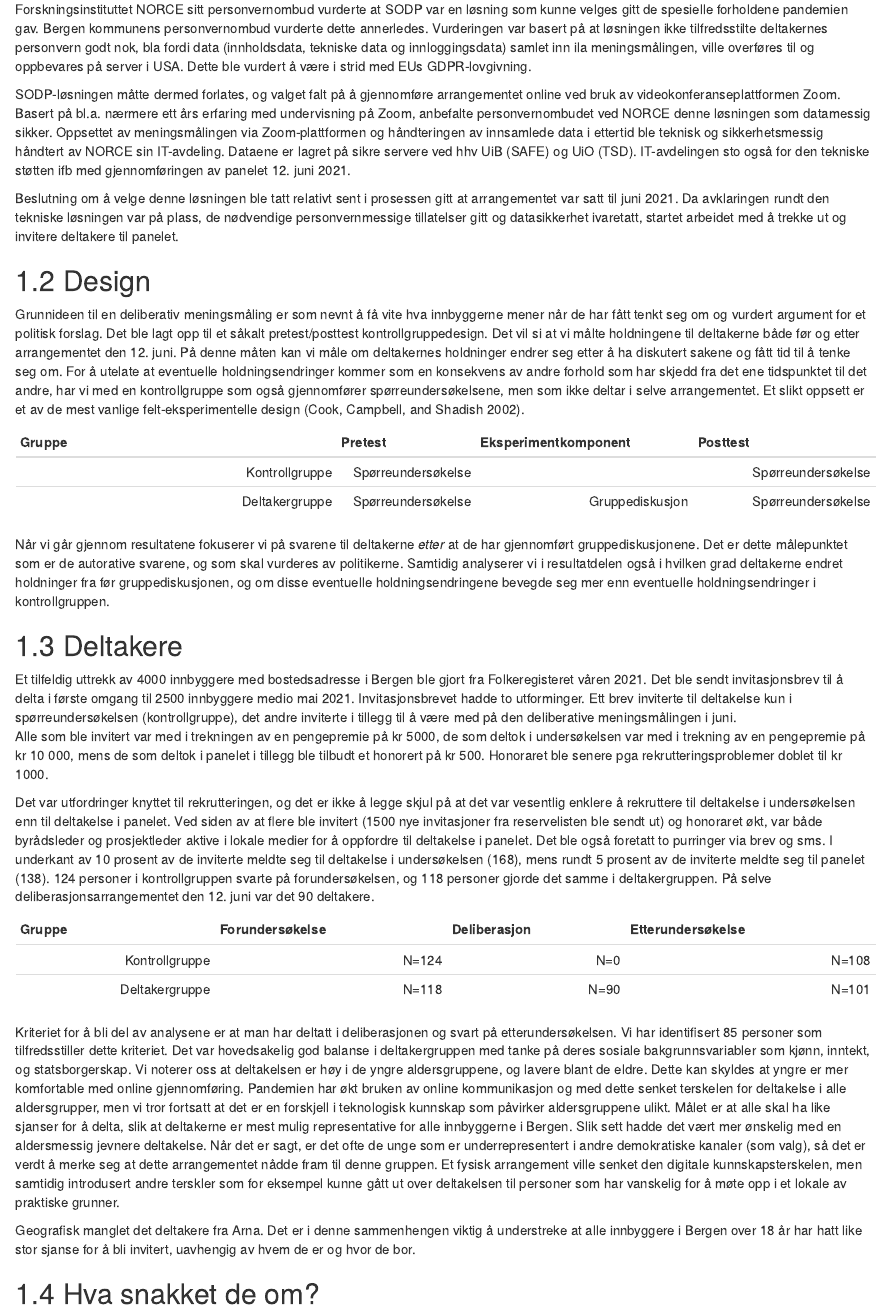
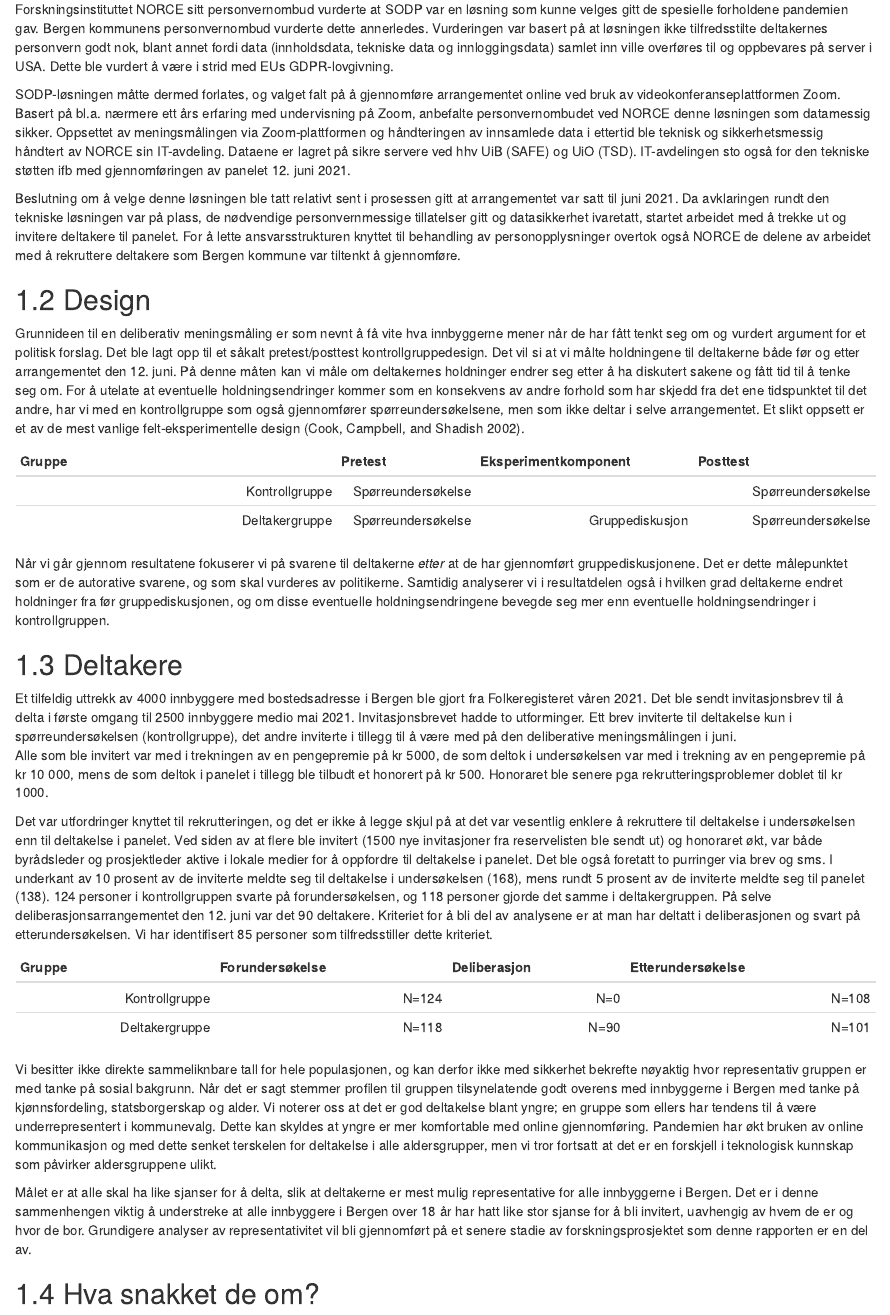
Before and after one commit to SveinungA/deliberativ-meningsm-ling-bergen, an R Markdown document (03-gjennomfoering.Rmd): the page in a window 1100 px wide, from 410 px down. Rendered offline with R 4.5, knitr and Pandoc, with nearby package versions; the code chunks are not run, so their results and figures are left out; drawn as R Markdown's standard HTML page in place of the format the file asks for.

Commit message:
Representativitet

````diff
--- a/03-gjennomfoering.Rmd
+++ b/03-gjennomfoering.Rmd
@@ -22,7 +22,7 @@ SODP var vårt førstevalg for å arrangere en online meningsmåling i regi av D
 
 Forskningsinstituttet NORCE sitt personvernombud vurderte at SODP var en løsning som kunne velges gitt de spesielle forholdene pandemien gav.
 Bergen kommunens personvernombud vurderte dette annerledes.
-Vurderingen var basert på at løsningen ikke tilfredsstilte deltakernes personvern godt nok, bla fordi data (innholdsdata, tekniske data og innloggingsdata) samlet inn ila meningsmålingen, ville overføres til og oppbevares på server i USA.
+Vurderingen var basert på at løsningen ikke tilfredsstilte deltakernes personvern godt nok, blant annet fordi data (innholdsdata, tekniske data og innloggingsdata) samlet inn ville overføres til og oppbevares på server i USA.
 Dette ble vurdert å være i strid med EUs GDPR-lovgivning.
 
 SODP-løsningen måtte dermed forlates, og valget falt på å gjennomføre arrangementet  online ved bruk av videokonferanseplattformen Zoom.
@@ -33,6 +33,8 @@ IT-avdelingen sto også for den tekniske støtten ifb med gjennomføringen av pa
 
 Beslutning om å velge denne løsningen ble tatt relativt sent i prosessen gitt at arrangementet var satt til juni 2021.
 Da avklaringen rundt den tekniske løsningen var på plass, de nødvendige personvernmessige tillatelser gitt og datasikkerhet ivaretatt, startet arbeidet med å trekke ut og invitere deltakere til panelet.
+For å lette ansvarsstrukturen knyttet til behandling av personopplysninger overtok også NORCE de delene av arbeidet med å rekruttere deltakere som Bergen kommune var tiltenkt å gjennomføre.
+
 
 ## Design
 
@@ -66,7 +68,8 @@ Ved siden av at flere ble invitert (1500 nye invitasjoner fra reservelisten ble
 Det ble også foretatt to purringer via brev og sms. I underkant av 10 prosent av de inviterte meldte seg til deltakelse i undersøkelsen (168), mens rundt 5 prosent av de inviterte meldte seg til panelet (138).
 124 personer i kontrollgruppen svarte på forundersøkelsen, og 118 personer gjorde det samme i deltakergruppen.
 På selve deliberasjonsarrangementet den 12. juni var det 90 deltakere.
-
+Kriteriet for å bli del av analysene er at man har deltatt i deliberasjonen og svart på etterundersøkelsen.
+Vi har identifisert 85 personer som tilfredsstiller dette kriteriet.
 
 
 
@@ -153,20 +156,15 @@ p5 <- ggplot(bydel, aes(x = factor(Q27))) +
   plot_annotation(title = 'Bakgrunnen til deltakerne i den deliberative meningsmålingen')
 ```
 
-Kriteriet for å bli del av analysene er at man har deltatt i deliberasjonen og svart på etterundersøkelsen.
-Vi har identifisert 85 personer som tilfredsstiller dette kriteriet.
-Det var hovedsakelig god balanse i deltakergruppen med tanke på deres sosiale bakgrunnsvariabler som kjønn, inntekt, og statsborgerskap.
-Vi noterer oss at deltakelsen er høy i de yngre aldersgruppene, og lavere blant de eldre.
+Vi besitter ikke direkte sammeliknbare tall for hele populasjonen, og kan derfor ikke med sikkerhet bekrefte nøyaktig hvor representativ gruppen er med tanke på sosial bakgrunn.
+Når det er sagt stemmer profilen til gruppen tilsynelatende godt overens med innbyggerne i Bergen med tanke på kjønnsfordeling, statsborgerskap og alder.
+Vi noterer oss at det er god deltakelse blant yngre; en gruppe som ellers har tendens til å være underrepresentert i kommunevalg.
 Dette kan skyldes at yngre er mer komfortable med online gjennomføring.
 Pandemien har økt bruken av online kommunikasjon og med dette senket terskelen for deltakelse i alle aldersgrupper, men vi tror fortsatt at det er en forskjell i teknologisk kunnskap som påvirker aldersgruppene ulikt.
+
 Målet er at alle skal ha like sjanser for å delta, slik at deltakerne er mest mulig representative for alle innbyggerne i Bergen.
-Slik sett hadde det vært mer ønskelig med en aldersmessig jevnere deltakelse.
-Når det er sagt, er det ofte de unge som er underrepresentert i andre demokratiske kanaler (som valg), så det er verdt å merke seg at dette arrangementet nådde fram til denne gruppen.
-Et fysisk arrangement ville senket den digitale kunnskapsterskelen, men samtidig introdusert andre terskler som for eksempel kunne gått ut over deltakelsen til personer som har vanskelig for å møte opp i et lokale av praktiske grunner.
-
-Geografisk manglet det deltakere fra Arna.
 Det er i denne sammenhengen viktig å understreke at alle innbyggere i Bergen over 18 år har hatt like stor sjanse for å bli invitert, uavhengig av hvem de er og hvor de bor.
-
+Grundigere analyser av representativitet vil bli gjennomført på et senere stadie av forskningsprosjektet som denne rapporten er en del av.
 
 
 ## Hva snakket de om?
````
Also changed, not shown: 04-resultater-dokken.Rmd (+5 -0 lines).
